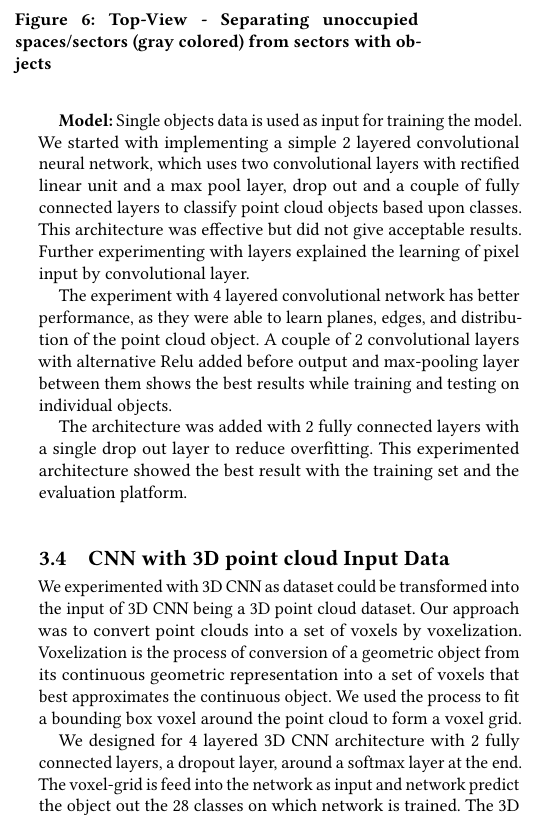
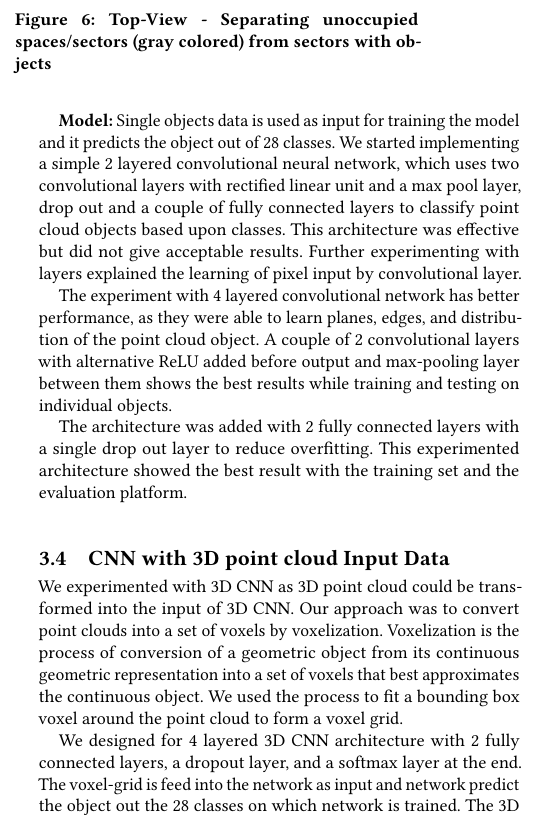
Before and after one commit to kiat/debs2019, a LaTeX paper (paper/main.tex, which reads paper/architecture2.tex): part of one column of page 4 of 6, cut so that both start at the same text. Compiled offline with pdfLaTeX.

Commit message:
upto sec 3

```diff
--- a/paper/architecture2.tex
+++ b/paper/architecture2.tex
@@ -63,7 +63,7 @@ In order to build the model for this challenge, we have used the above layers, b
 %To come up with the state-of-the-art architecture,
 
 \textbf{Model:}
-Single objects data is used as input for training the model. We started with implementing a simple 2 layered convolutional neural network,
+Single objects data is used as input for training the model and it predicts the object out of 28 classes. We started implementing a simple 2 layered convolutional neural network,
 which uses two convolutional layers with rectified linear unit and a max pool layer,
 drop out and a couple of fully connected layers to classify point cloud objects based upon classes.
 This architecture was effective but
@@ -72,7 +72,7 @@ did not give acceptable results.
 Further experimenting with layers explained the learning of pixel input by convolutional layer.
 
 The experiment with 4 layered convolutional network has better performance, as they were able to learn planes, edges, and distribution of the point cloud object.
-A couple of 2 convolutional layers with alternative Relu added before output and max-pooling layer between them shows the best results while training and testing on individual objects.
+A couple of 2 convolutional layers with alternative ReLU added before output and max-pooling layer between them shows the best results while training and testing on individual objects.
 
 The architecture was added with 2 fully connected layers with a single drop out layer to reduce overfitting.
 This experimented architecture showed the best result with the training set and the evaluation platform.
@@ -86,11 +86,14 @@ This experimented architecture showed the best result with the training set and
 \end{figure*}
 
 \subsection{CNN with 3D point cloud Input Data}
-We experimented with 3D CNN as dataset could be transformed into the input of 3D CNN being a 3D point cloud dataset.
-Our approach was to convert point clouds into a set of voxels by voxelization. Voxelization is the process of conversion of a geometric object from its continuous geometric representation into a set of voxels that best approximates the continuous
+We experimented with 3D CNN as
+% dataset could be transformed into the input of 3D CNN being a 3D point cloud dataset.
+3D point cloud could be transformed into the input of 3D CNN.
+Our approach was to convert point clouds into a set of voxels by voxelization.
+Voxelization is the process of conversion of a geometric object from its continuous geometric representation into a set of voxels that best approximates the continuous
 object. We used the process to fit a bounding box voxel around the point cloud to form a voxel grid.
 
-We designed for 4 layered 3D CNN architecture with 2 fully connected layers, a dropout layer, around a softmax layer at the end.
+We designed for 4 layered 3D CNN architecture with 2 fully connected layers, a dropout layer, and a softmax layer at the end.
 The voxel-grid is feed into the network as input and network predict the object out the 28 classes on which network is trained.
 The 3D CNN model gave the best performance when trained on a minimal number of class attributes but failed to perform when trained on all the class.
 The major reason we tracked for low performance of 3D CNN with a large number of output classes was the density of the object and its distribution.
```
